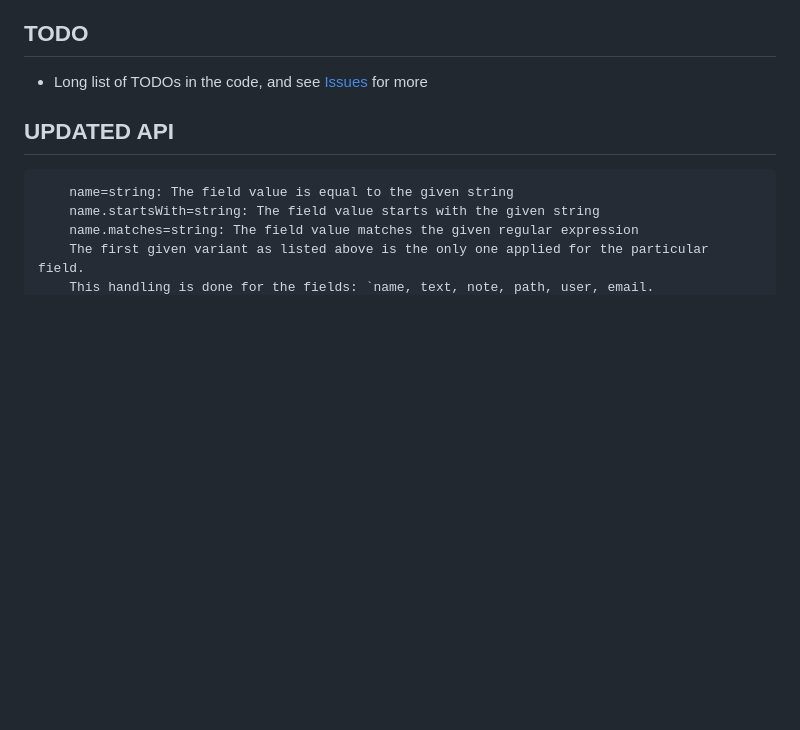
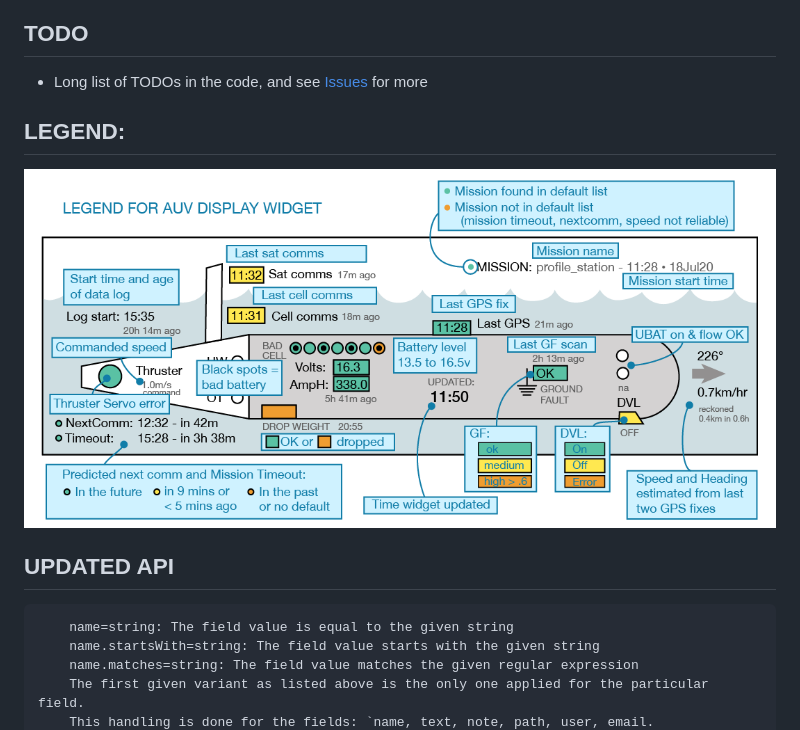
Before and after one commit to mbari-org/auvstatus, a Markdown page: README.md, the part around the change. Drawn GitHub-style; pictures changed too: legend.png (added); blank space fills up the shorter version.

Commit message:
updated legend and renamed files

````diff
--- a/README.md
+++ b/README.md
@@ -27,6 +27,9 @@ Scripts and cron jobs are run in the `widget` folder on the server.
 ## TODO
 
   * Long list of TODOs in the code, and see [Issues](https://bitbucket.org/beroe/auvstatus/issues?status=new&status=open) for more
+## LEGEND:
+
+![Widget Legend](./legend.png)
 
 ## UPDATED API
 ```
````
Also changed, not shown: auv_widget_for_annotation.png (deleted), 5 other files.
